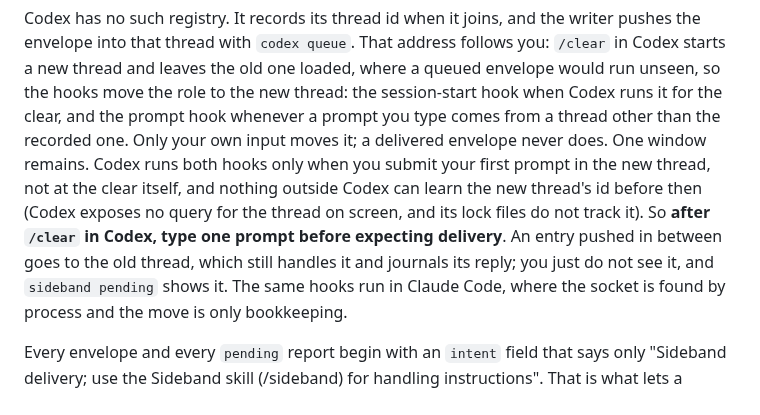
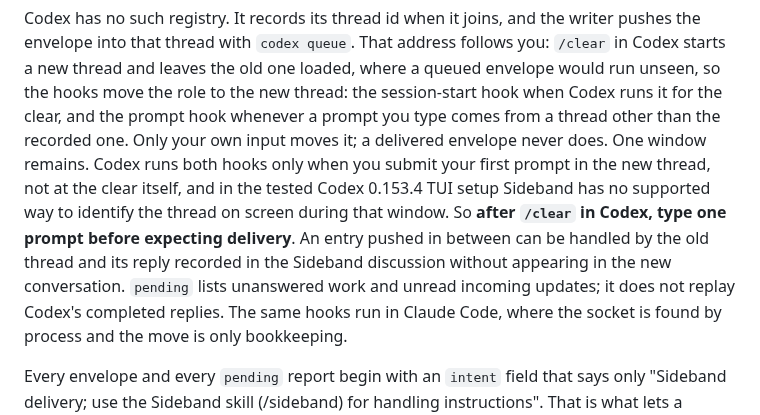
Before and after one commit to moltenbits/sideband, a Markdown page: README.md, the part around the change. Drawn GitHub-style.

```diff
--- a/README.md
+++ b/README.md
@@ -134,12 +134,13 @@ to the new thread: the session-start hook when Codex runs it for the clear,
 and the prompt hook whenever a prompt you type comes from a thread other
 than the recorded one. Only your own input moves it; a delivered envelope
 never does. One window remains. Codex runs both hooks only when you submit
-your first prompt in the new thread, not at the clear itself, and nothing
-outside Codex can learn the new thread's id before then (Codex exposes no
-query for the thread on screen, and its lock files do not track it). So
-**after `/clear` in Codex, type one prompt before expecting delivery**. An
-entry pushed in between goes to the old thread, which still handles it and
-journals its reply; you just do not see it, and `sideband pending` shows it.
+your first prompt in the new thread, not at the clear itself, and in the
+tested Codex 0.153.4 TUI setup Sideband has no supported way to identify
+the thread on screen during that window. So **after `/clear` in Codex, type
+one prompt before expecting delivery**. An entry pushed in between can be
+handled by the old thread and its reply recorded in the Sideband discussion
+without appearing in the new conversation. `pending` lists unanswered work
+and unread incoming updates; it does not replay Codex's completed replies.
 The same hooks run in Claude Code, where the socket is found by process and
 the move is only bookkeeping.
 
```
Also changed, not shown: REQUIREMENTS.md (+20 -13 lines).
